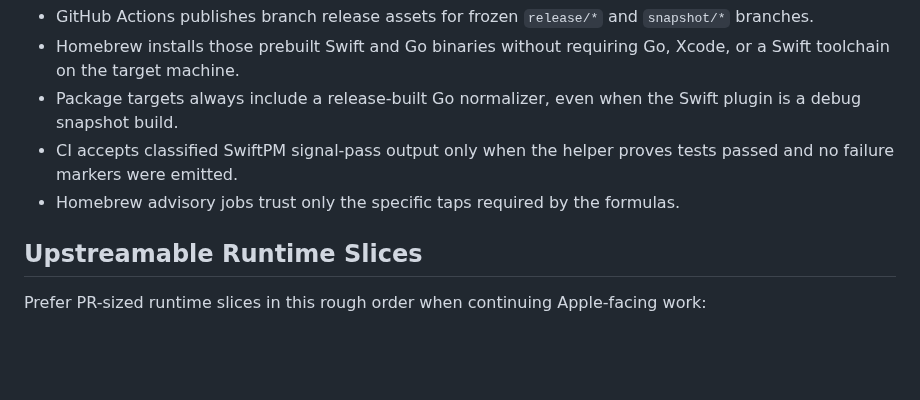
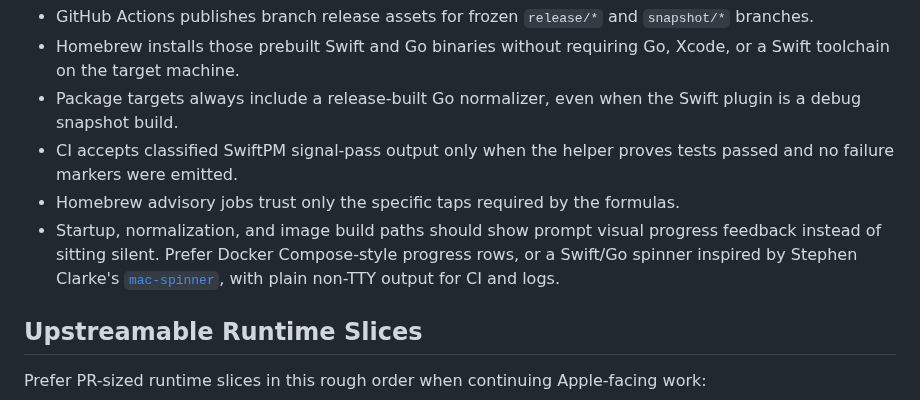
Before and after one commit to stephenlclarke/container-compose, a Markdown page: PLAN.md, the part around the change. GitHub-like rendering; blank space fills up the shorter version.

```diff
--- a/PLAN.md
+++ b/PLAN.md
@@ -27,6 +27,7 @@ Keep the prebuilt install path healthy for both lanes:
 - Package targets always include a release-built Go normalizer, even when the Swift plugin is a debug snapshot build.
 - CI accepts classified SwiftPM signal-pass output only when the helper proves tests passed and no failure markers were emitted.
 - Homebrew advisory jobs trust only the specific taps required by the formulas.
+- Startup, normalization, and image build paths should show prompt visual progress feedback instead of sitting silent. Prefer Docker Compose-style progress rows, or a Swift/Go spinner inspired by Stephen Clarke's [`mac-spinner`](https://github.com/stephenlclarke/mac-sync/blob/main/bin/mac-spinner), with plain non-TTY output for CI and logs.
 
 ## Upstreamable Runtime Slices
 
```
Also changed, not shown: README.md (+6 -0 lines), examples/README.md (added, +66 -0 lines), docs/images/container-help-compose-plugin.png (added), 13 other files.
